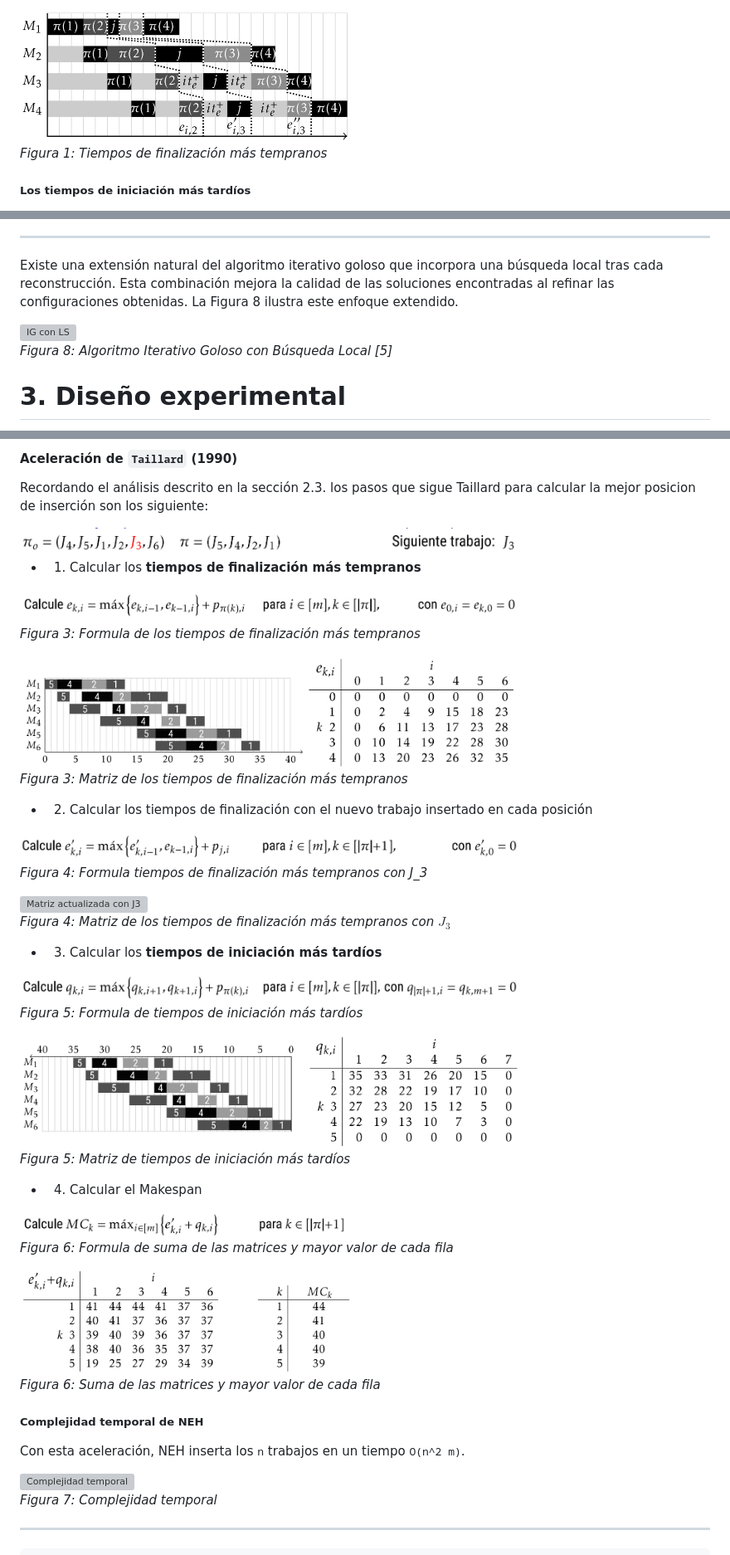
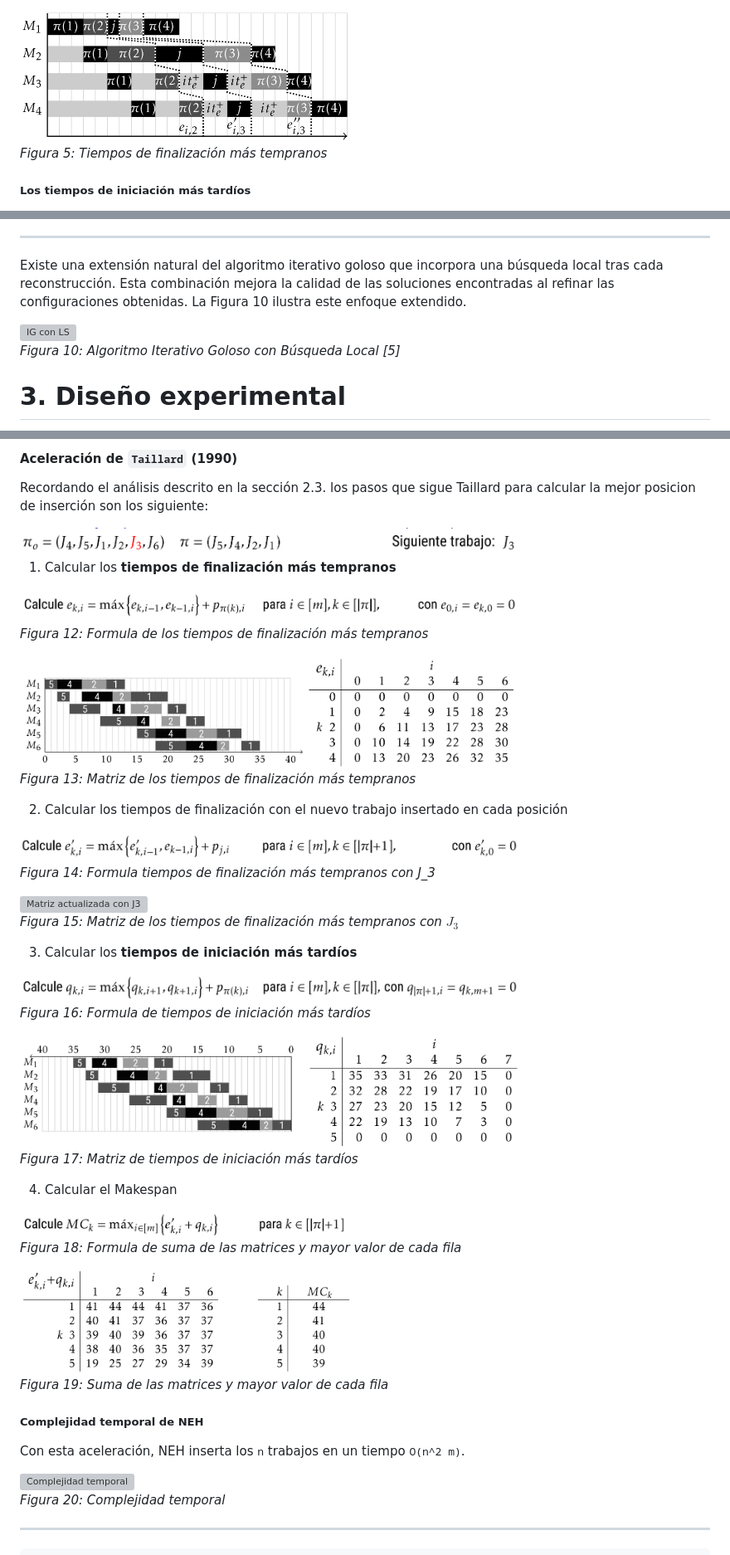
Before and after one commit to jorghee/Flow-shop-scheduling-problem, a Markdown page: readme.md, 3 parts joined by grey strips. Shown: that part at 83% size. Rendered like a GitHub page; grey boxes are pictures that could not be loaded.

Commit message:
Final report finished

```diff
--- a/readme.md
+++ b/readme.md
@@ -205,7 +205,7 @@ insertado <strong>no cambian</strong>.
 
 <div style="text-align: center;">
   <img src="./.github/1733346799.png" alt="Tiempos de finalización más tempranos" width="400px">
-  <p><em>Figura 1: Tiempos de finalización más tempranos</em></p>
+  <p><em>Figura 5: Tiempos de finalización más tempranos</em></p>
 </div>
 
 ##### Los tiempos de iniciación más tardíos
@@ -316,12 +316,12 @@ aceptación de "Simulated Annealing".
 
 Existe una extensión natural del algoritmo iterativo goloso que incorpora una
 búsqueda local tras cada reconstrucción. Esta combinación mejora la calidad de
-las soluciones encontradas al refinar las configuraciones obtenidas. La Figura 8
+las soluciones encontradas al refinar las configuraciones obtenidas. La Figura 10
 ilustra este enfoque extendido.
 
 <div style="text-align: center;">
   <img src="./.github/1734709012.png" alt="IG con LS" width="300px">
-  <p><em>Figura 8: Algoritmo Iterativo Goloso con Búsqueda Local [5]</em></p>
+  <p><em>Figura 10: Algoritmo Iterativo Goloso con Búsqueda Local [5]</em></p>
 </div>
 
 # 3. Diseño experimental
@@ -532,52 +532,52 @@ calcular la mejor posicion de inserción son los siguiente:
 
 <img src="./.github/1734723442.png" alt="Iteración en J_3" width="600px">
 
-- 1. Calcular los **tiempos de finalización más tempranos**
+1. Calcular los **tiempos de finalización más tempranos**
 
 <div style="text-align: center;">
   <img src="./.github/1734721497.png" alt="Formula tiempos iniciales" width="600px">
-  <p><em>Figura 3: Formula de los tiempos de finalización más tempranos</em></p>
+  <p><em>Figura 12: Formula de los tiempos de finalización más tempranos</em></p>
 </div>
 
 <div style="text-align: center;">
   <img src="./.github/1733417697.png" alt="Matriz tiempos iniciales" width="600px">
-  <p><em>Figura 3: Matriz de los tiempos de finalización más tempranos</em></p>
+  <p><em>Figura 13: Matriz de los tiempos de finalización más tempranos</em></p>
 </div>
 
-- 2. Calcular los tiempos de finalización con el nuevo trabajo insertado en cada posición
+2. Calcular los tiempos de finalización con el nuevo trabajo insertado en cada posición
 
 <div style="text-align: center;">
   <img src="./.github/1734721506.png" alt="Formula actualizada con J_3" width="600px">
-  <p><em>Figura 4: Formula tiempos de finalización más tempranos con J_3</em></p>
+  <p><em>Figura 14: Formula tiempos de finalización más tempranos con J_3</em></p>
 </div>
 
 <div style="text-align: center;">
   <img src="./.github/1733417714.png" alt="Matriz actualizada con J3" width="600px">
-  <p><em>Figura 4: Matriz de los tiempos de finalización más tempranos con $J_3$</em></p>
+  <p><em>Figura 15: Matriz de los tiempos de finalización más tempranos con $J_3$</em></p>
 </div>
 
-- 3. Calcular los **tiempos de iniciación más tardíos**
+3. Calcular los **tiempos de iniciación más tardíos**
 
 <div style="text-align: center;">
   <img src="./.github/1734721514.png" alt="Formula tiempos tardíos" width="600px">
-  <p><em>Figura 5: Formula de tiempos de iniciación más tardíos</em></p>
+  <p><em>Figura 16: Formula de tiempos de iniciación más tardíos</em></p>
 </div>
 
 <div style="text-align: center;">
   <img src="./.github/1733417731.png" alt="Matriz tiempos tardíos" width="600px">
-  <p><em>Figura 5: Matriz de tiempos de iniciación más tardíos</em></p>
+  <p><em>Figura 17: Matriz de tiempos de iniciación más tardíos</em></p>
 </div>
 
-- 4. Calcular el Makespan
+4. Calcular el Makespan
 
 <div style="text-align: center;">
   <img src="./.github/1734721523.png" alt="Formula suma de matrices" width="400px">
-  <p><em>Figura 6: Formula de suma de las matrices y mayor valor de cada fila</em></p>
+  <p><em>Figura 18: Formula de suma de las matrices y mayor valor de cada fila</em></p>
 </div>
 
 <div style="text-align: center;">
   <img src="./.github/1733417752.png" alt="Suma de matrices" width="400px">
-  <p><em>Figura 6: Suma de las matrices y mayor valor de cada fila</em></p>
+  <p><em>Figura 19: Suma de las matrices y mayor valor de cada fila</em></p>
 </div>
 
 ##### Complejidad temporal de NEH
@@ -587,7 +587,7 @@ Con esta aceleración, NEH inserta los <samp>n</samp> trabajos en un tiempo
 
 <div style="text-align: center;">
   <img src="./.github/1733417790.png" alt="Complejidad temporal" width="500px">
-  <p><em>Figura 7: Complejidad temporal</em></p>
+  <p><em>Figura 20: Complejidad temporal</em></p>
 </div>
 
 ---
```
Also changed, not shown: other parts of readme.md (+5 -5 lines).
